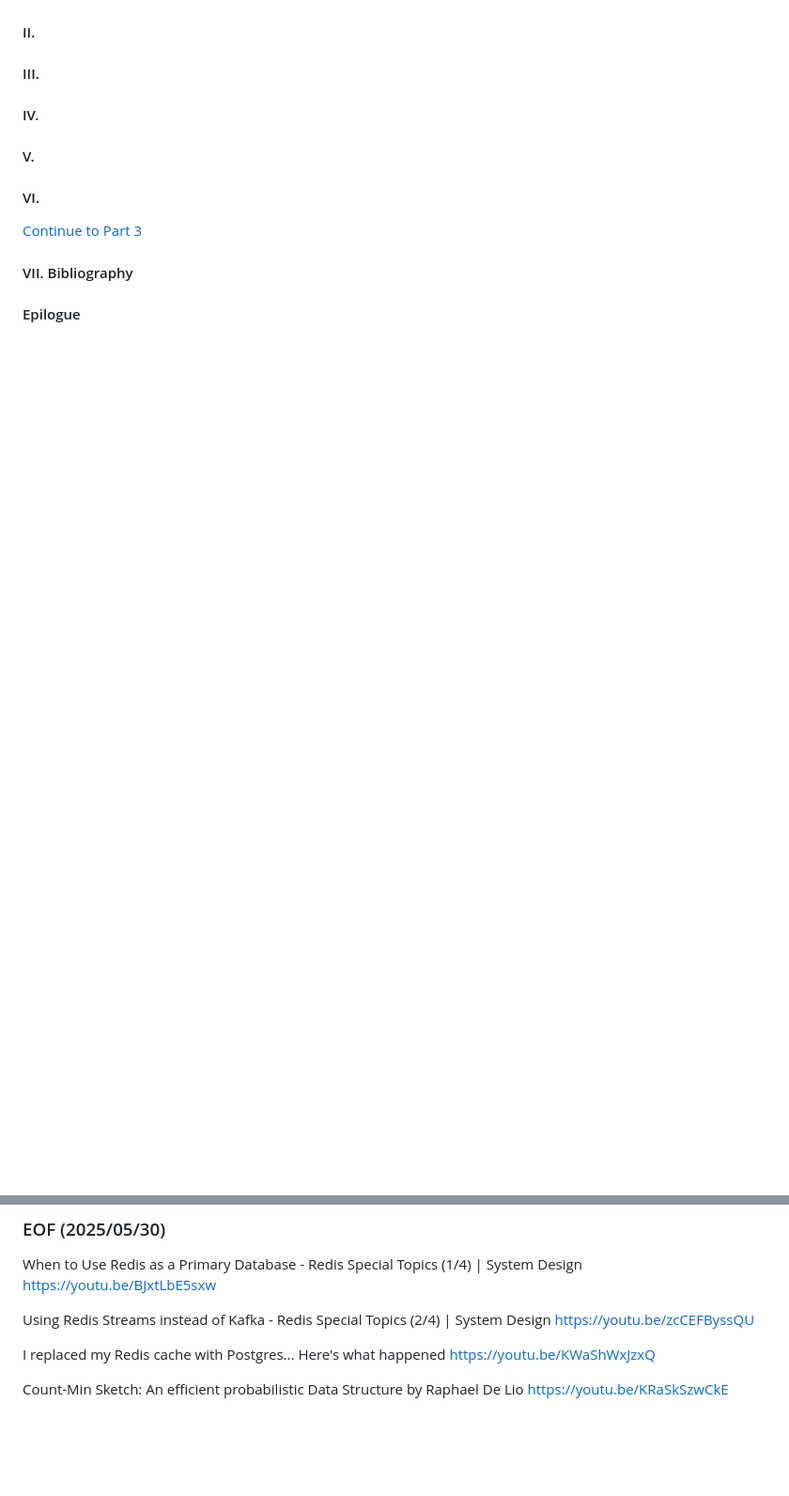
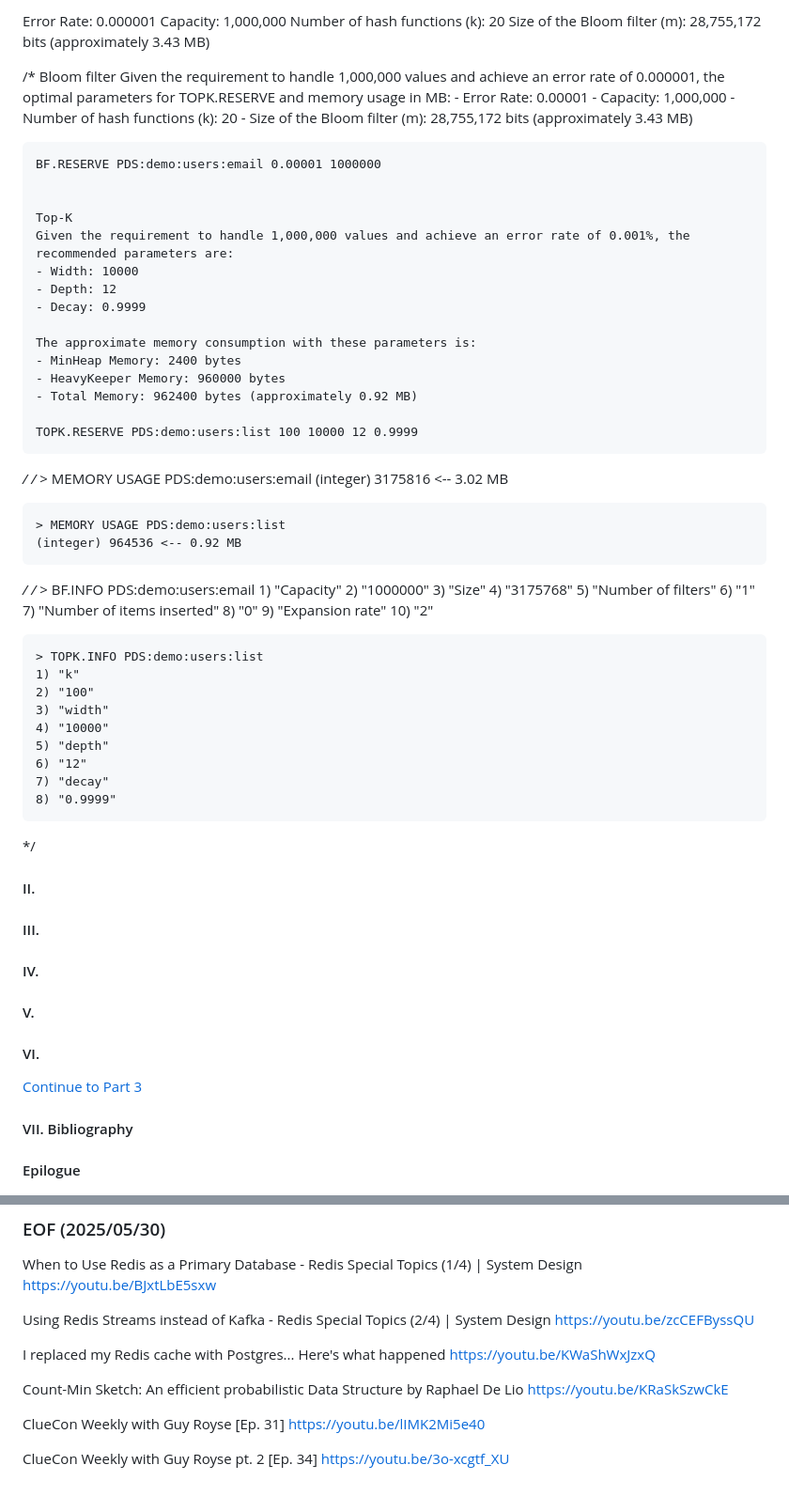
Before and after one commit to Albert0i/probabilistic-data-structure, a Markdown page: README.2.md, 2 parts joined by grey strips. Shown: that part at 94% size. Rendered like a GitHub page; blank space fills up the shorter version.

```diff
--- a/README.2.md
+++ b/README.2.md
@@ -8,3 +47,63 @@
+Error Rate: 0.000001
+Capacity: 1,000,000
+Number of hash functions (k): 20
+Size of the Bloom filter (m): 28,755,172 bits (approximately 3.43 MB)
+
+
+/*
+    Bloom filter
+    Given the requirement to handle 1,000,000 values and achieve an error rate of 0.000001, the optimal parameters for TOPK.RESERVE and memory usage in MB:
+    - Error Rate: 0.00001
+    - Capacity: 1,000,000
+    - Number of hash functions (k): 20
+    - Size of the Bloom filter (m): 28,755,172 bits (approximately 3.43 MB)
+
+    BF.RESERVE PDS:demo:users:email 0.00001 1000000
+
+
+    Top-K
+    Given the requirement to handle 1,000,000 values and achieve an error rate of 0.001%, the recommended parameters are:
+    - Width: 10000
+    - Depth: 12
+    - Decay: 0.9999
+
+    The approximate memory consumption with these parameters is:
+    - MinHeap Memory: 2400 bytes
+    - HeavyKeeper Memory: 960000 bytes
+    - Total Memory: 962400 bytes (approximately 0.92 MB)
+
+    TOPK.RESERVE PDS:demo:users:list 100 10000 12 0.9999
+*/
+/*
+    > MEMORY USAGE PDS:demo:users:email
+    (integer) 3175816 <-- 3.02 MB
+
+    > MEMORY USAGE PDS:demo:users:list
+    (integer) 964536 <-- 0.92 MB
+*/
+/*
+    > BF.INFO PDS:demo:users:email
+    1) "Capacity"
+    2) "1000000"
+    3) "Size"
+    4) "3175768"
+    5) "Number of filters"
+    6) "1"
+    7) "Number of items inserted"
+    8) "0"
+    9) "Expansion rate"
+    10) "2"
+
+    > TOPK.INFO PDS:demo:users:list
+    1) "k"
+    2) "100"
+    3) "width"
+    4) "10000"
+    5) "depth"
+    6) "12"
+    7) "decay"
+    8) "0.9999"
+*/
 
 #### II.
 
@@ -35,3 +134,9 @@ https://youtu.be/KWaShWxJzxQ
 
 Count-Min Sketch: An efficient probabilistic Data Structure by Raphael De Lio
 https://youtu.be/KRaSkSzwCkE
+
+ClueCon Weekly with Guy Royse [Ep. 31]
+https://youtu.be/lIMK2Mi5e40
+
+ClueCon Weekly with Guy Royse pt. 2 [Ep. 34]
+https://youtu.be/3o-xcgtf_XU
```
Also changed, not shown: other parts of README.2.md (+40 -1 lines), 93.md (added, +58 -0 lines), img/latency-throughput.JPG (added), img/speed.JPG (added).
